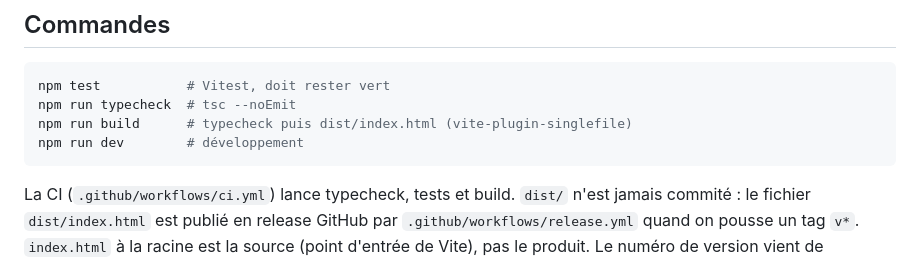
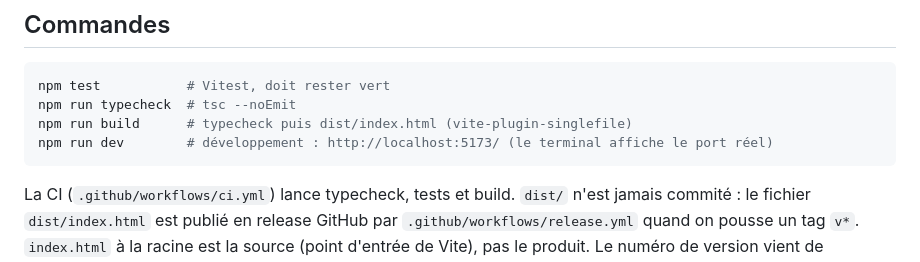
Before and after one commit to petitlouis/volley-51, a Markdown page: CLAUDE.md, the part around the change. Drawn GitHub-style.

````diff
--- a/CLAUDE.md
+++ b/CLAUDE.md
@@ -10,7 +10,7 @@ front-end et joue en loisir compétition : garde le code simple et l'explication
 npm test           # Vitest, doit rester vert
 npm run typecheck  # tsc --noEmit
 npm run build      # typecheck puis dist/index.html (vite-plugin-singlefile)
-npm run dev        # développement
+npm run dev        # développement : http://localhost:5173/ (le terminal affiche le port réel)
 ```
 
 La CI (`.github/workflows/ci.yml`) lance typecheck, tests et build. `dist/` n'est jamais commité : le fichier
````
Also changed, not shown: README.md (+56 -12 lines).
